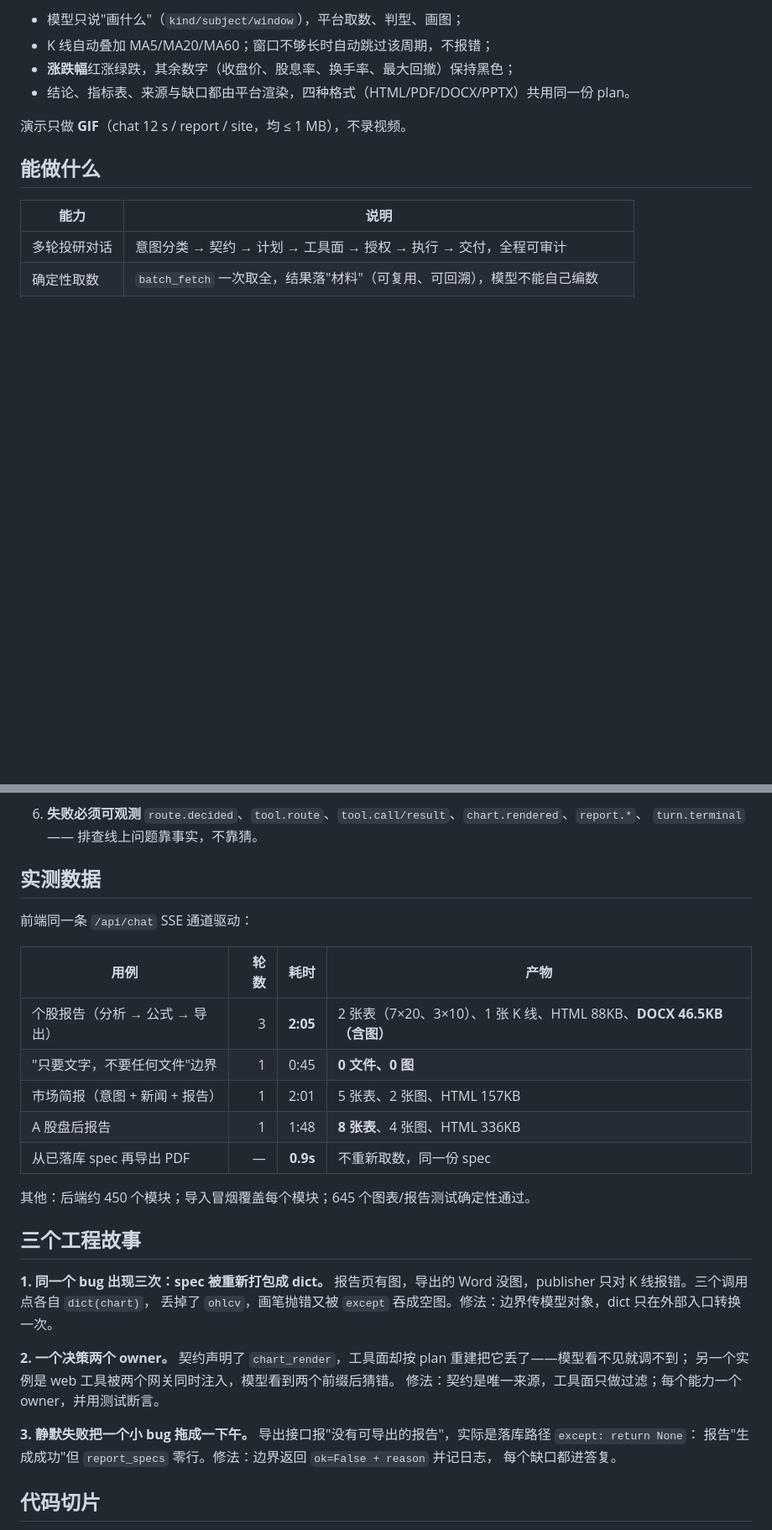
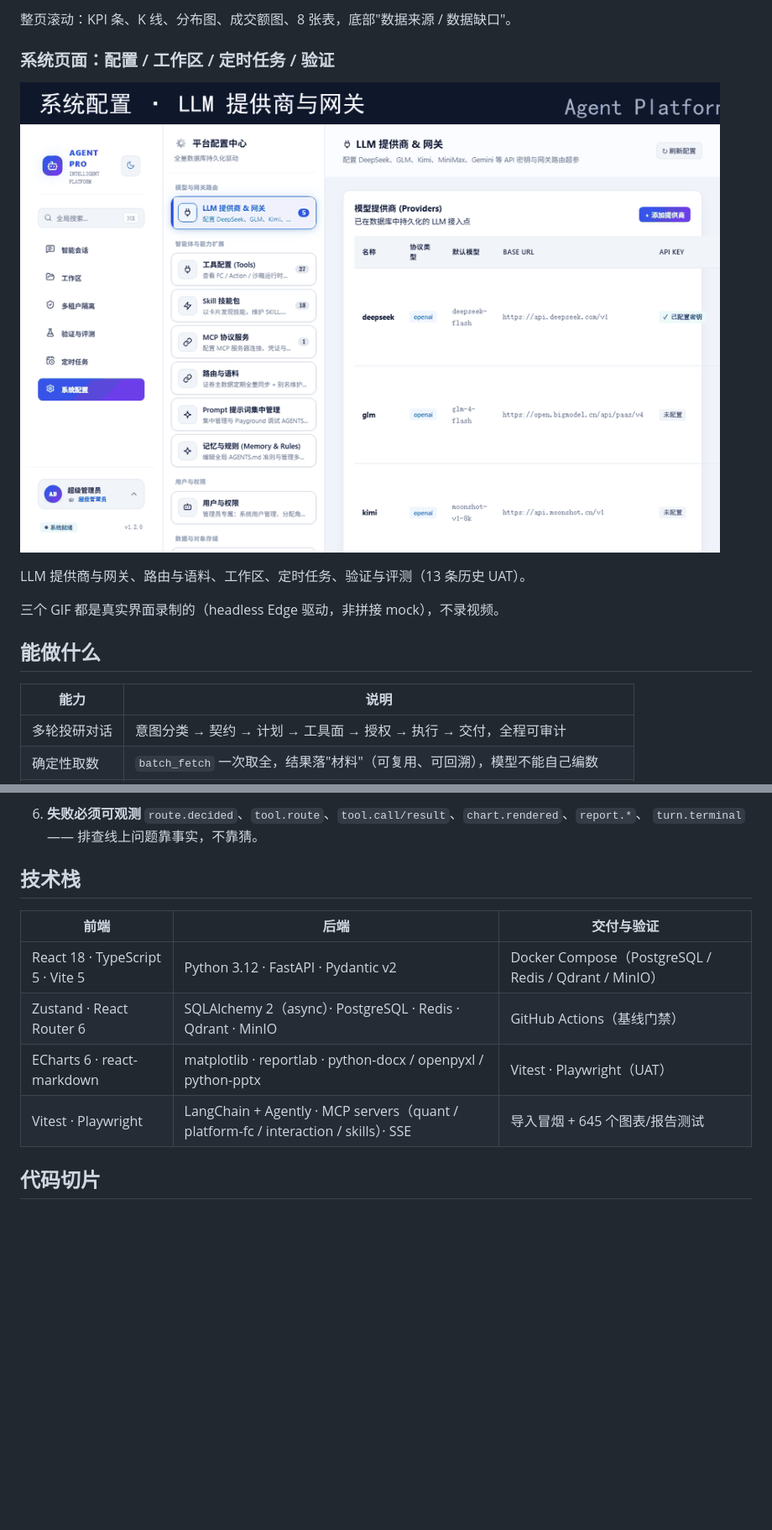
Before and after one commit to joanneffffff/agent-platform-showcase, a Markdown page: README.md, 2 parts joined by grey strips. Shown at 84% size. Drawn GitHub-style; pictures changed too: screenshots/site.gif; blank space fills up the shorter version.

```diff
--- a/README.md
+++ b/README.md
@@ -28,10 +22,13 @@
 
-- 模型只说"画什么"（`kind/subject/window`），平台取数、判型、画图；
-- K 线自动叠加 MA5/MA20/MA60；窗口不够长时自动跳过该周期，不报错；
-- **涨跌幅**红涨绿跌，其余数字（收盘价、股息率、换手率、最大回撤）保持黑色；
-- 结论、指标表、来源与缺口都由平台渲染，四种格式（HTML/PDF/DOCX/PPTX）共用同一份 plan。
+整页滚动：KPI 条、K 线、分布图、成交额图、8 张表，底部"数据来源 / 数据缺口"。
 
-演示只做 **GIF**（chat 12 s / report / site，均 ≤ 1 MB），不录视频。
+### 系统页面：配置 / 工作区 / 定时任务 / 验证
+
+![系统页面](screenshots/site.gif)
+
+LLM 提供商与网关、路由与语料、工作区、定时任务、验证与评测（13 条历史 UAT）。
+
+三个 GIF 都是真实界面录制的（headless Edge 驱动，非拼接 mock），不录视频。
 
 ## 能做什么
 
@@ -99,35 +96,14 @@
    `route.decided`、`tool.route`、`tool.call/result`、`chart.rendered`、`report.*`、
    `turn.terminal` —— 排查线上问题靠事实，不靠猜。
 
-## 实测数据
+## 技术栈
 
-前端同一条 `/api/chat` SSE 通道驱动：
-
-| 用例 | 轮数 | 耗时 | 产物 |
-|---|---:|---:|---|
-| 个股报告（分析 → 公式 → 导出） | 3 | **2:05** | 2 张表（7×20、3×10）、1 张 K 线、HTML 88KB、**DOCX 46.5KB（含图）** |
-| "只要文字，不要任何文件"边界 | 1 | 0:45 | **0 文件、0 图** |
-| 市场简报（意图 + 新闻 + 报告） | 1 | 2:01 | 5 张表、2 张图、HTML 157KB |
-| A 股盘后报告 | 1 | 1:48 | **8 张表**、4 张图、HTML 336KB |
-| 从已落库 spec 再导出 PDF | — | **0.9s** | 不重新取数，同一份 spec |
-
-其他：后端约 450 个模块；导入冒烟覆盖每个模块；645 个图表/报告测试确定性通过。
-
-## 三个工程故事
-
-**1. 同一个 bug 出现三次：spec 被重新打包成 dict。**
-报告页有图，导出的 Word 没图，publisher 只对 K 线报错。三个调用点各自 `dict(chart)`，
-丢掉了 `ohlcv`，画笔抛错又被 `except` 吞成空图。修法：边界传模型对象，dict 只在外部入口转换一次。
-
-**2. 一个决策两个 owner。**
-契约声明了 `chart_render`，工具面却按 plan 重建把它丢了——模型看不见就调不到；
-另一个实例是 web 工具被两个网关同时注入，模型看到两个前缀后猜错。
-修法：契约是唯一来源，工具面只做过滤；每个能力一个 owner，并用测试断言。
-
-**3. 静默失败把一个小 bug 拖成一下午。**
-导出接口报"没有可导出的报告"，实际是落库路径 `except: return None`：
-报告"生成成功"但 `report_specs` 零行。修法：边界返回 `ok=False + reason` 并记日志，
-每个缺口都进答复。
+| 前端 | 后端 | 交付与验证 |
+|---|---|---|
+| React 18 · TypeScript 5 · Vite 5 | Python 3.12 · FastAPI · Pydantic v2 | Docker Compose（PostgreSQL / Redis / Qdrant / MinIO） |
+| Zustand · React Router 6 | SQLAlchemy 2（async）· PostgreSQL · Redis · Qdrant · MinIO | GitHub Actions（基线门禁） |
+| ECharts 6 · react-markdown | matplotlib · reportlab · python-docx / openpyxl / python-pptx | Vitest · Playwright（UAT） |
+| Vitest · Playwright | LangChain + Agently · MCP servers（quant / platform-fc / interaction / skills）· SSE | 导入冒烟 + 645 个图表/报告测试 |
 
 ## 代码切片
 
```
Also changed, not shown: other parts of README.md (+6 -12 lines), screenshots/README.md (+5 -4 lines), screenshots/chat.gif.
